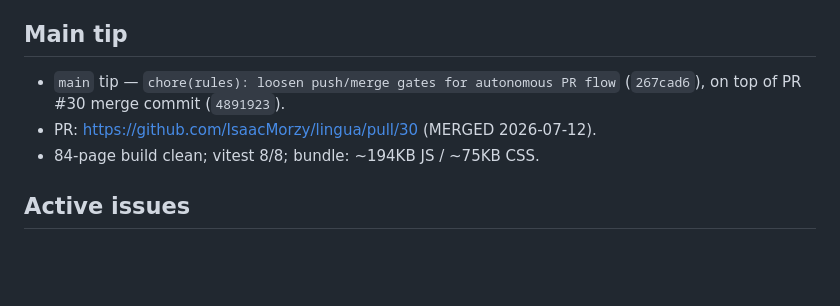
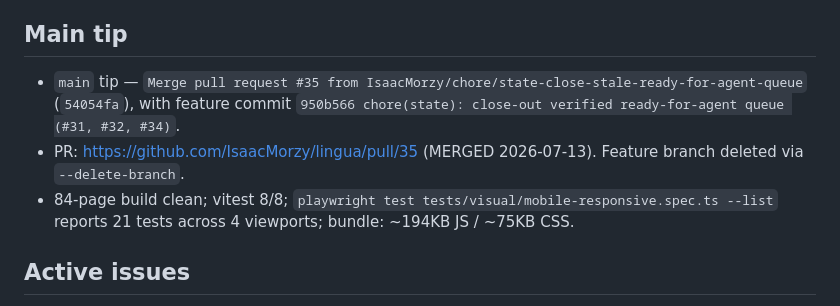
Before and after one commit to IsaacMorzy/lingua, a Markdown page: STATE.md, the part around the change. Drawn GitHub-style; blank space fills up the shorter version.

Commit message:
chore(state): point main tip + loop-run-log outcome at #35 merge commit 54054fa
Trivial docs-only follow-up to PR #35 (code-reviewer SOFT #1). No code changes. Records the actual merge SHA + the GitHub PR URL + the 21-tests-across-4-viewports baseline for the next run to verify against.

```diff
--- a/STATE.md
+++ b/STATE.md
@@ -8,9 +8,9 @@ Course catalogue synced with ijlapsukunda.com: 19 languages, 14 tech, 7 business
 
 ## Main tip
 
-- `main` tip — `chore(rules): loosen push/merge gates for autonomous PR flow` (`267cad6`), on top of PR #30 merge commit (`4891923`).
-- PR: https://github.com/IsaacMorzy/lingua/pull/30 (MERGED 2026-07-12).
-- 84-page build clean; vitest 8/8; bundle: ~194KB JS / ~75KB CSS.
+- `main` tip — `Merge pull request #35 from IsaacMorzy/chore/state-close-stale-ready-for-agent-queue` (`54054fa`), with feature commit `950b566 chore(state): close-out verified ready-for-agent queue (#31, #32, #34)`.
+- PR: https://github.com/IsaacMorzy/lingua/pull/35 (MERGED 2026-07-13). Feature branch deleted via `--delete-branch`.
+- 84-page build clean; vitest 8/8; `playwright test tests/visual/mobile-responsive.spec.ts --list` reports 21 tests across 4 viewports; bundle: ~194KB JS / ~75KB CSS.
 
 ## Active issues
 
```
Also changed, not shown: loop-run-log.md (+1 -1 lines).
